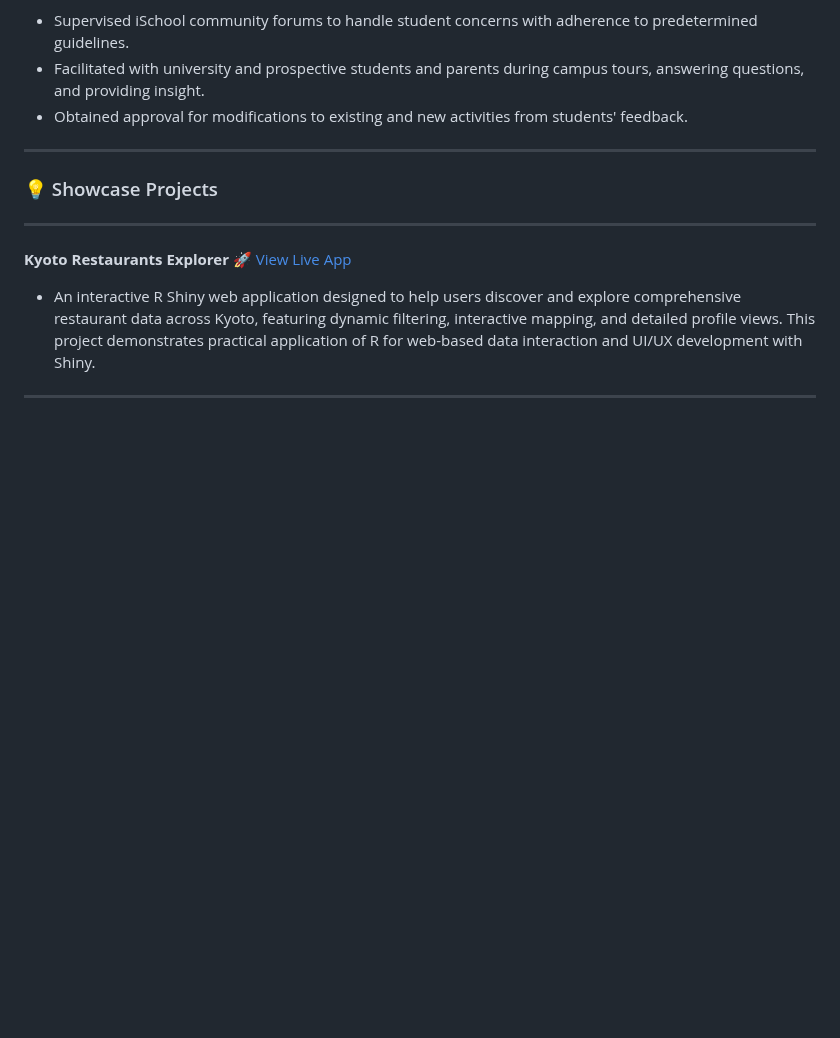
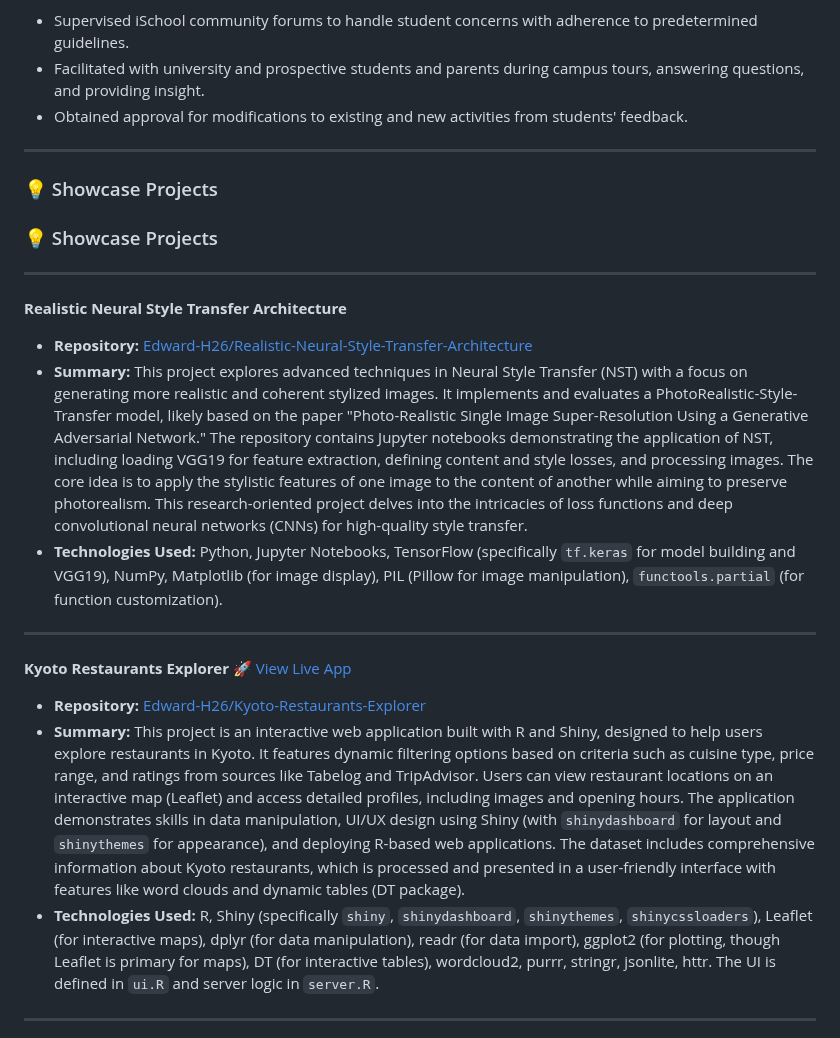
Before and after one commit to Edward-H26/Edward-H26, a Markdown page: README.md, the part around one of its changes. Rendered like a GitHub page; blank space fills up the shorter version.

```diff
--- a/README.md
+++ b/README.md
@@ -178,8 +178,18 @@ Please do not be hesitant to get in touch with me at your earliest convenience i
 
 ### 💡 Showcase Projects
 
+### 💡 Showcase Projects
+
+---
+**Realistic Neural Style Transfer Architecture**
+* **Repository:** [Edward-H26/Realistic-Neural-Style-Transfer-Architecture](https://github.com/Edward-H26/Realistic-Neural-Style-Transfer-Architecture)
+* **Summary:** This project explores advanced techniques in Neural Style Transfer (NST) with a focus on generating more realistic and coherent stylized images. It implements and evaluates a PhotoRealistic-Style-Transfer model, likely based on the paper "Photo-Realistic Single Image Super-Resolution Using a Generative Adversarial Network." The repository contains Jupyter notebooks demonstrating the application of NST, including loading VGG19 for feature extraction, defining content and style losses, and processing images. The core idea is to apply the stylistic features of one image to the content of another while aiming to preserve photorealism. This research-oriented project delves into the intricacies of loss functions and deep convolutional neural networks (CNNs) for high-quality style transfer.
+* **Technologies Used:** Python, Jupyter Notebooks, TensorFlow (specifically `tf.keras` for model building and VGG19), NumPy, Matplotlib (for image display), PIL (Pillow for image manipulation), `functools.partial` (for function customization).
+
 ---
 **Kyoto Restaurants Explorer** [🚀 View Live App](https://qiranhu.shinyapps.io/Kyoto_Restaurants_Explorer/)
-* An interactive R Shiny web application designed to help users discover and explore comprehensive restaurant data across Kyoto, featuring dynamic filtering, interactive mapping, and detailed profile views. This project demonstrates practical application of R for web-based data interaction and UI/UX development with Shiny.
+* **Repository:** [Edward-H26/Kyoto-Restaurants-Explorer](https://github.com/Edward-H26/Kyoto-Restaurants-Explorer)
+* **Summary:** This project is an interactive web application built with R and Shiny, designed to help users explore restaurants in Kyoto. It features dynamic filtering options based on criteria such as cuisine type, price range, and ratings from sources like Tabelog and TripAdvisor. Users can view restaurant locations on an interactive map (Leaflet) and access detailed profiles, including images and opening hours. The application demonstrates skills in data manipulation, UI/UX design using Shiny (with `shinydashboard` for layout and `shinythemes` for appearance), and deploying R-based web applications. The dataset includes comprehensive information about Kyoto restaurants, which is processed and presented in a user-friendly interface with features like word clouds and dynamic tables (DT package).
+* **Technologies Used:** R, Shiny (specifically `shiny`, `shinydashboard`, `shinythemes`, `shinycssloaders`), Leaflet (for interactive maps), dplyr (for data manipulation), readr (for data import), ggplot2 (for plotting, though Leaflet is primary for maps), DT (for interactive tables), wordcloud2, purrr, stringr, jsonlite, httr. The UI is defined in `ui.R` and server logic in `server.R`.
 
 ---
```
Also changed, not shown: other parts of README.md (+16 -2 lines).
